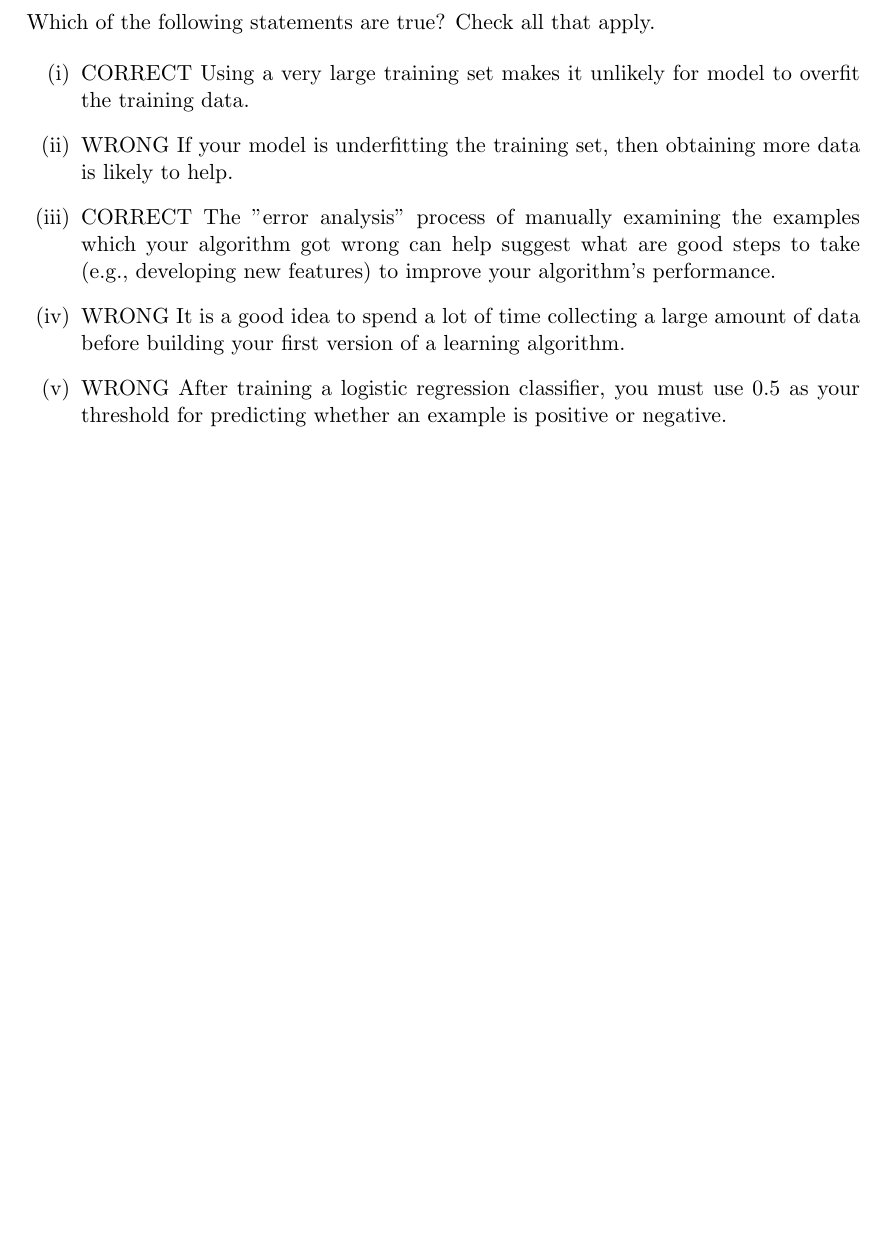
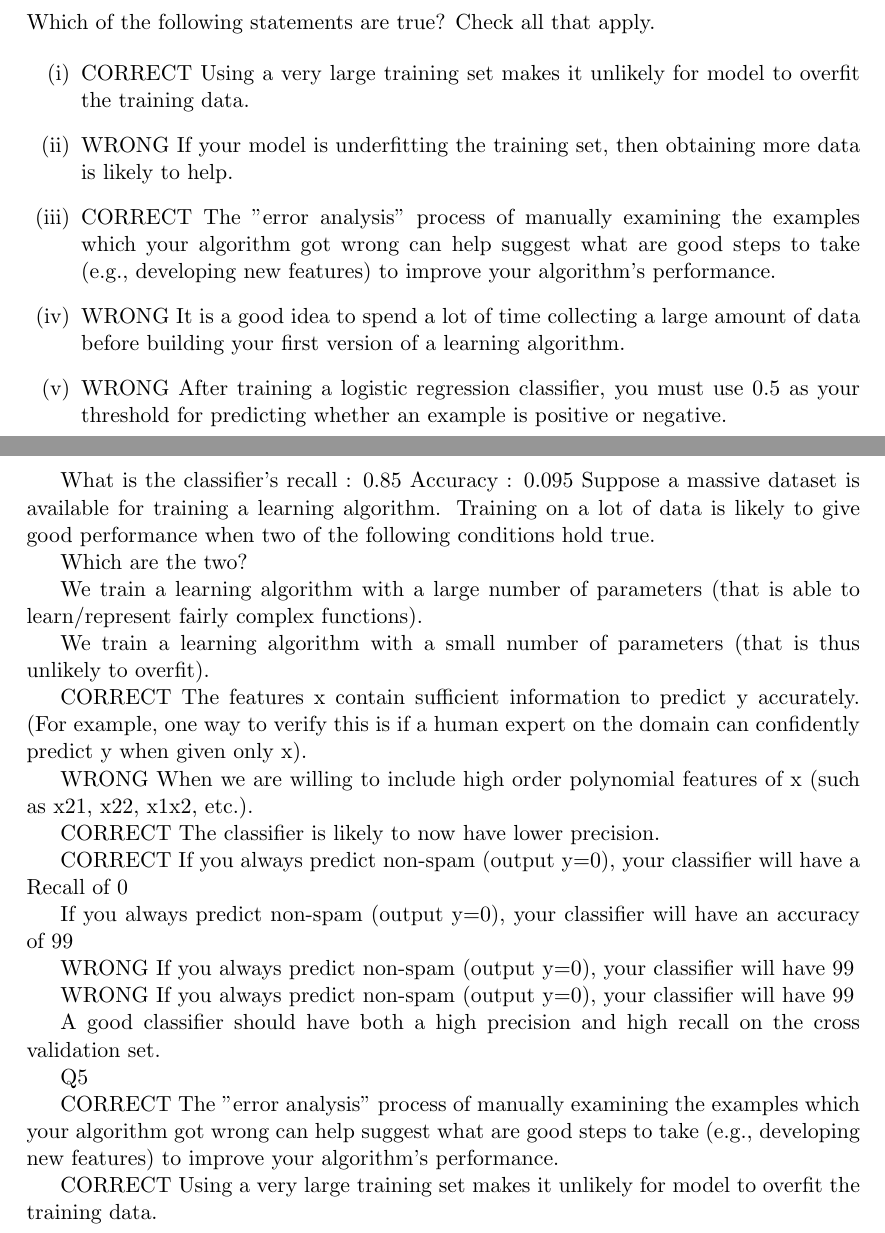
Before and after one commit to DragonflyStats/Coursera-ML, a LaTeX document (QuizNotebook/Week06Quiz.tex): part of page 6 of 6 before the commit and two parts of pages 6 and 7 of 7 after it, the two joined at a grey line, cut so that both start at the same text, the shorter picture padded with empty space. Compiled offline with pdfLaTeX.

Commit message:
Update Week06Quiz.tex

```diff
--- a/QuizNotebook/Week06Quiz.tex
+++ b/QuizNotebook/Week06Quiz.tex
@@ -255,7 +255,50 @@ Which of the following statements are true? Check all that apply.
 \end{itemize}
 
 
+\newpage
 
+What is the classifier's recall  : 0.85
+Accuracy : 0.095
+%---------------------------------------------------------------%
+Suppose a massive dataset is available for training a learning algorithm. Training on a lot of data is likely to give good performance when two of the following conditions hold true.
+
+Which are the two?
+
+
+We train a learning algorithm with a large number of parameters (that is able to learn/represent fairly complex functions).
+
+We train a learning algorithm with a small number of parameters (that is thus unlikely to overfit).
+
+CORRECT The features x contain sufficient information to predict y accurately. (For example, one way to verify this is if a human expert on the domain can confidently predict y when given only x).
+
+WRONG When we are willing to include high order polynomial features of x (such as x21, x22, x1x2, etc.).
+
+%---------------------------------------------------------------%
+
+CORRECT The classifier is likely to now have lower precision.
+
+%---------------------------------------------------------------%
+
+
+CORRECT If you always predict non-spam (output y=0), your classifier will have a Recall of 0%.
+
+If you always predict non-spam (output y=0), your classifier will have an accuracy of 99%.
+
+WRONG If you always predict non-spam (output y=0), your classifier will have 99% accuracy on the training set, and it will likely perform similarly on the cross validation set.
+
+WRONG If you always predict non-spam (output y=0), your classifier will have 99% accuracy on the training set, but it will do much worse on the cross validation set because it has overfit the training data.
+
+ A good classifier should have both a high precision and high recall on the cross validation set.
+
+%------------------------------------------------------------%
+Q5
+
+CORRECT The "error analysis" process of manually examining the examples which your algorithm got wrong
+can help suggest what are good steps to take (e.g., developing new features) to improve your algorithm's
+performance.
+
+CORRECT
+Using a very large training set makes it unlikely for model to overfit the training data.
 
 
 \end{document}
```
